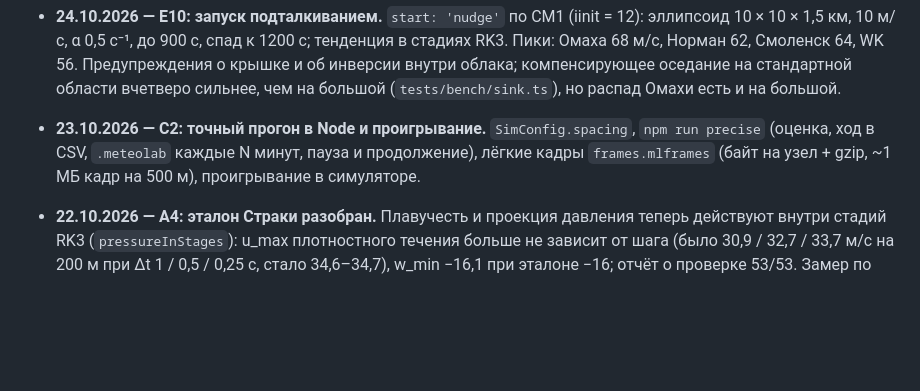
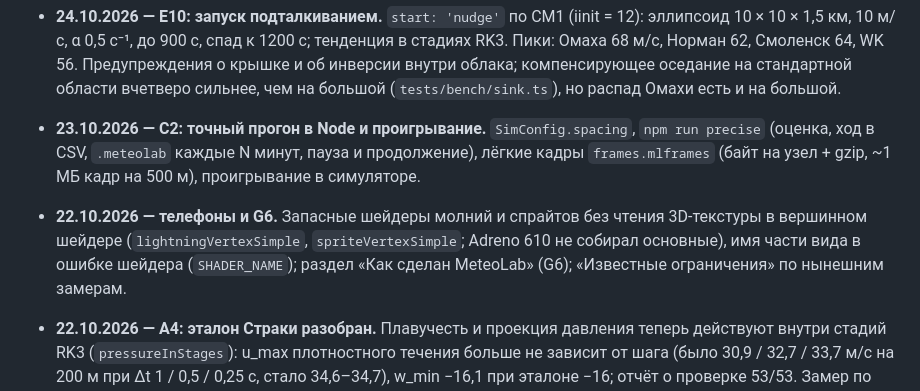
Before and after one commit to Bandananor/MeteoLAB, a Markdown page: README.md, the part around the change. GitHub-like rendering; blank space fills up the shorter version.

```diff
--- a/README.md
+++ b/README.md
@@ -376,6 +376,9 @@ CIN, сдвиг и SRH. Набор пересмотрен 12.10.2026 (план 2
   `.meteolab` каждые N минут, пауза и продолжение), лёгкие кадры `frames.mlframes` (байт на узел + gzip, ~1 МБ кадр на
   500 м), проигрывание в симуляторе.
 
+- **22.10.2026 — телефоны и G6.** Запасные шейдеры молний и спрайтов без чтения 3D-текстуры в вершинном шейдере
+  (`lightningVertexSimple`, `spriteVertexSimple`; Adreno 610 не собирал основные), имя части вида в ошибке шейдера
+  (`SHADER_NAME`); раздел «Как сделан MeteoLab» (G6); «Известные ограничения» по нынешним замерам.
 - **22.10.2026 — A4: эталон Страки разобран.** Плавучесть и проекция давления теперь действуют внутри стадий RK3
   (`pressureInStages`): u_max плотностного течения больше не зависит от шага (было 30,9 / 32,7 / 33,7 м/с на 200 м при
   Δt 1 / 0,5 / 0,25 с, стало 34,6–34,7), w_min −16,1 при эталоне −16; отчёт о проверке 53/53. Замер по шагу на грозах:
```
Also changed, not shown: CHANGELOG.md (+6 -0 lines).
